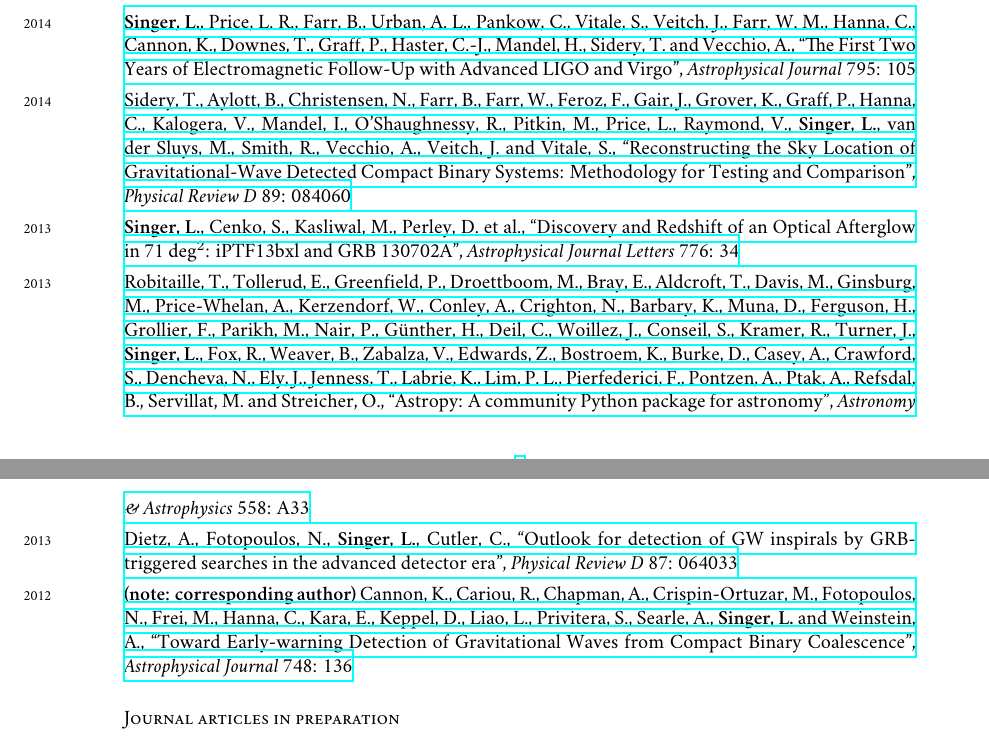
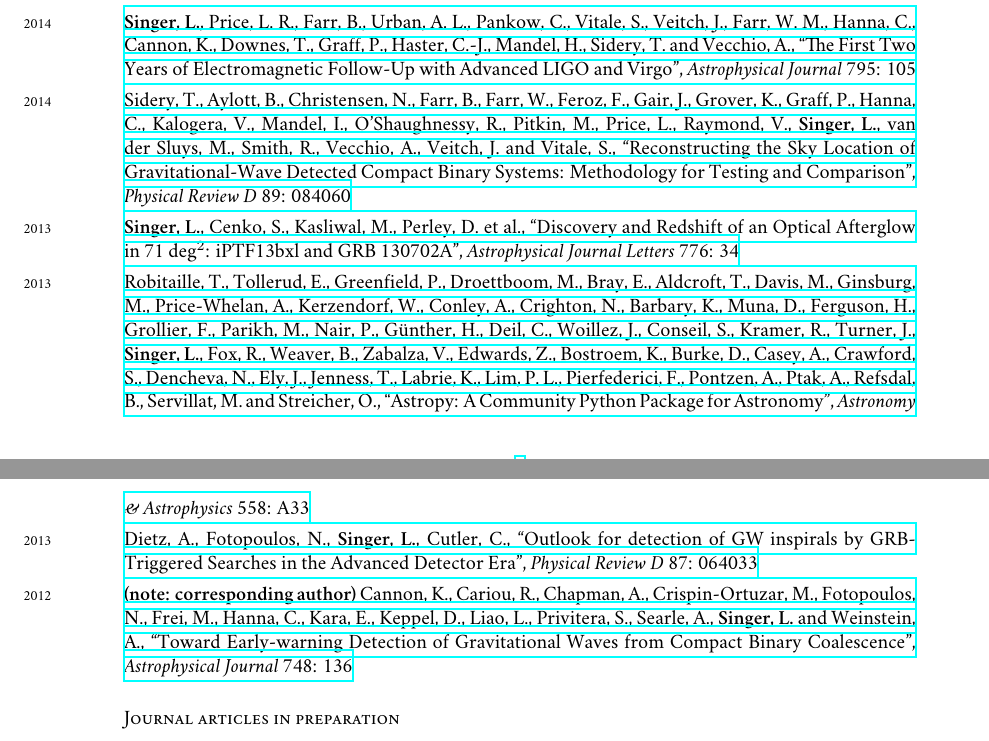
Before and after one commit to lpsinger/leo-singer-cv, a LaTeX CV (cv.tex): two parts of pages 1 and 2 of 4, joined at a grey line, cut so that both start at the same text. Compiled offline with XeLaTeX; a missing font is replaced by an installed copy or a similar font.

Commit message:
Capitalization

```diff
--- a/cv.tex
+++ b/cv.tex
@@ -131,9 +131,9 @@
 %
 \years{2013}\href{http://dx.doi.org/10.1088/2041-8205/776/2/L34}{\textbf{Singer, L.}, Cenko, S., Kasliwal, M., Perley, D. et al., “Discovery and Redshift of an Optical Afterglow in 71 deg$^2$: iPTF13bxl and GRB 130702A", \emph{Astrophysical Journal Letters} 776: 34}\\[0.125cm]
 %
-\years{2013}\href{http://dx.doi.org/10.1051/0004-6361/201322068}{Robitaille, T., Tollerud, E., Greenfield, P., Droettboom, M., Bray, E., Aldcroft, T., Davis, M., Ginsburg, M., Price-Whelan, A., Kerzendorf, W., Conley, A., Crighton, N., Barbary, K., Muna, D., Ferguson, H., Grollier, F., Parikh, M., Nair, P., Günther, H., Deil, C., Woillez, J., Conseil, S., Kramer, R., Turner, J., \textbf{Singer, L.}, Fox, R., Weaver, B., Zabalza, V., Edwards, Z., Bostroem, K., Burke, D., Casey, A., Crawford, S., Dencheva, N., Ely, J., Jenness, T., Labrie, K., Lim, P. L., Pierfederici, F., Pontzen, A., Ptak, A., Refsdal, B., Servillat, M. and Streicher, O., “Astropy: A community Python package for astronomy", \emph{Astronomy \& Astrophysics} 558: A33}\\[0.125cm]
+\years{2013}\href{http://dx.doi.org/10.1051/0004-6361/201322068}{Robitaille, T., Tollerud, E., Greenfield, P., Droettboom, M., Bray, E., Aldcroft, T., Davis, M., Ginsburg, M., Price-Whelan, A., Kerzendorf, W., Conley, A., Crighton, N., Barbary, K., Muna, D., Ferguson, H., Grollier, F., Parikh, M., Nair, P., Günther, H., Deil, C., Woillez, J., Conseil, S., Kramer, R., Turner, J., \textbf{Singer, L.}, Fox, R., Weaver, B., Zabalza, V., Edwards, Z., Bostroem, K., Burke, D., Casey, A., Crawford, S., Dencheva, N., Ely, J., Jenness, T., Labrie, K., Lim, P. L., Pierfederici, F., Pontzen, A., Ptak, A., Refsdal, B., Servillat, M. and Streicher, O., “Astropy: A Community Python Package for Astronomy", \emph{Astronomy \& Astrophysics} 558: A33}\\[0.125cm]
 %
-\years{2013}\href{http://dx.doi.org/10.1103/PhysRevD.87.064033}{Dietz, A., Fotopoulos, N., \textbf{Singer, L.}, Cutler, C., “Outlook for detection of GW inspirals by GRB-triggered searches in the advanced detector era", \emph{Physical Review D} 87: 064033}\\[0.125cm]
+\years{2013}\href{http://dx.doi.org/10.1103/PhysRevD.87.064033}{Dietz, A., Fotopoulos, N., \textbf{Singer, L.}, Cutler, C., “Outlook for detection of GW inspirals by GRB-Triggered Searches in the Advanced Detector Era", \emph{Physical Review D} 87: 064033}\\[0.125cm]
 %
 \years{2012}\href{http://dx.doi.org/10.1088/0004-637X/748/2/136}{\textbf{(note: corresponding author)} Cannon, K., Cariou, R., Chapman, A., Crispin-Ortuzar, M., Fotopoulos, N., Frei, M., Hanna, C., Kara, E., Keppel, D., Liao, L., Privitera, S., Searle, A., \textbf{Singer, L.} and Weinstein, A., “Toward Early-warning Detection of Gravitational Waves from Compact Binary Coalescence", \emph{Astrophysical Journal} 748: 136}
 
```
